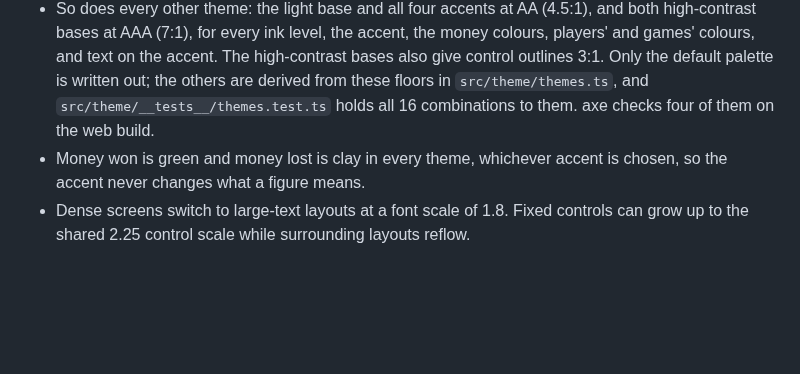
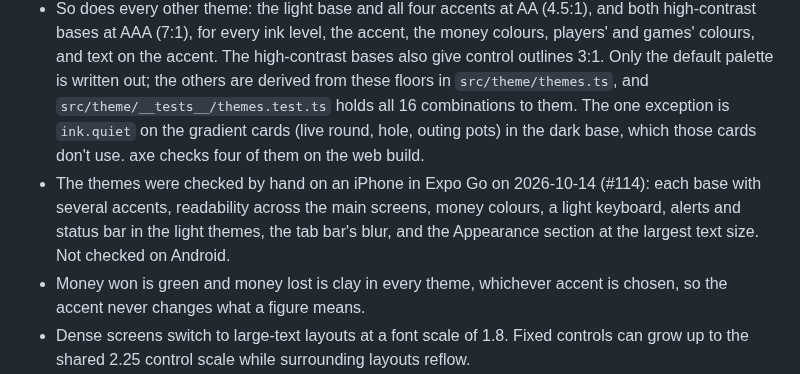
Before and after one commit to jwh3times/PressGolf, a Markdown page: docs/accessibility.md, the part around the change. GitHub-like rendering; blank space fills up the shorter version.

```diff
--- a/docs/accessibility.md
+++ b/docs/accessibility.md
@@ -27,7 +27,14 @@ substitute for assistive-technology use on both platforms.
   high-contrast bases also give control outlines 3:1. Only the default palette
   is written out; the others are derived from these floors in
   `src/theme/themes.ts`, and `src/theme/__tests__/themes.test.ts` holds all 16
-  combinations to them. axe checks four of them on the web build.
+  combinations to them. The one exception is `ink.quiet` on the gradient
+  cards (live round, hole, outing pots) in the dark base, which those cards
+  don't use. axe checks four of them on the web build.
+- The themes were checked by hand on an iPhone in Expo Go on 2026-10-14
+  (#114): each base with several accents, readability across the main
+  screens, money colours, a light keyboard, alerts and status bar in the
+  light themes, the tab bar's blur, and the Appearance section at the largest
+  text size. Not checked on Android.
 - Money won is green and money lost is clay in every theme, whichever accent
   is chosen, so the accent never changes what a figure means.
 - Dense screens switch to large-text layouts at a font scale of 1.8. Fixed
```
Also changed, not shown: README.md (+2 -2 lines).
